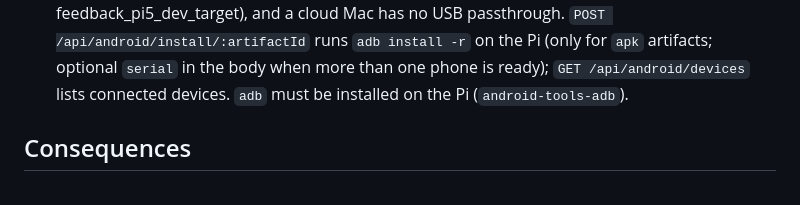
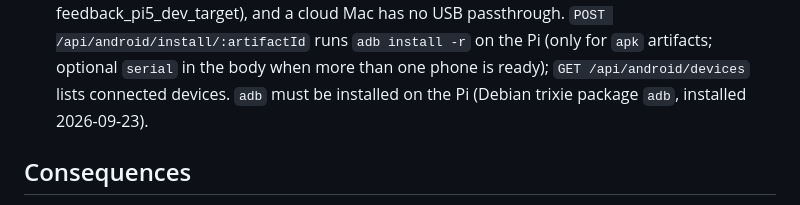
Before and after one commit to seangommier-hub/devdeploy, a Markdown page: adr/ADR-DEVDEPLOY-002-2026-09-23-android-builds-on-the-mac-agent.md, the part around the change. Rendered like a GitHub page.

Commit message:
docs(adr): correct the adb package name in ADR-DEVDEPLOY-002

```diff
--- a/adr/ADR-DEVDEPLOY-002-2026-09-23-android-builds-on-the-mac-agent.md
+++ b/adr/ADR-DEVDEPLOY-002-2026-09-23-android-builds-on-the-mac-agent.md
@@ -52,7 +52,7 @@ Where can an Android build actually run?
    passthrough. `POST /api/android/install/:artifactId` runs
    `adb install -r` on the Pi (only for `apk` artifacts; optional `serial`
    in the body when more than one phone is ready); `GET /api/android/devices`
-   lists connected devices. `adb` must be installed on the Pi (`android-tools-adb`).
+   lists connected devices. `adb` must be installed on the Pi (Debian trixie package `adb`, installed 2026-09-23).
 
 ## Consequences
 
```
